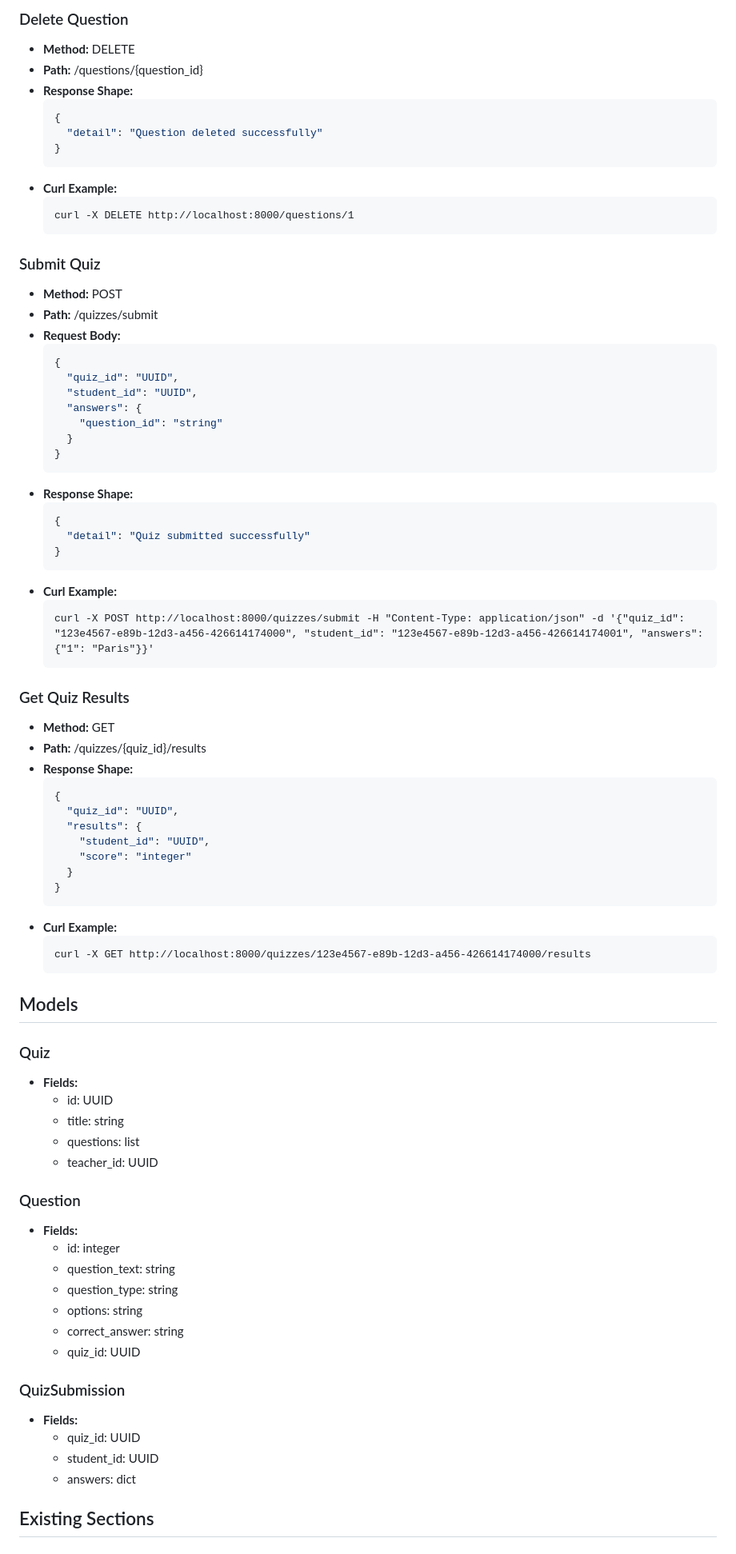
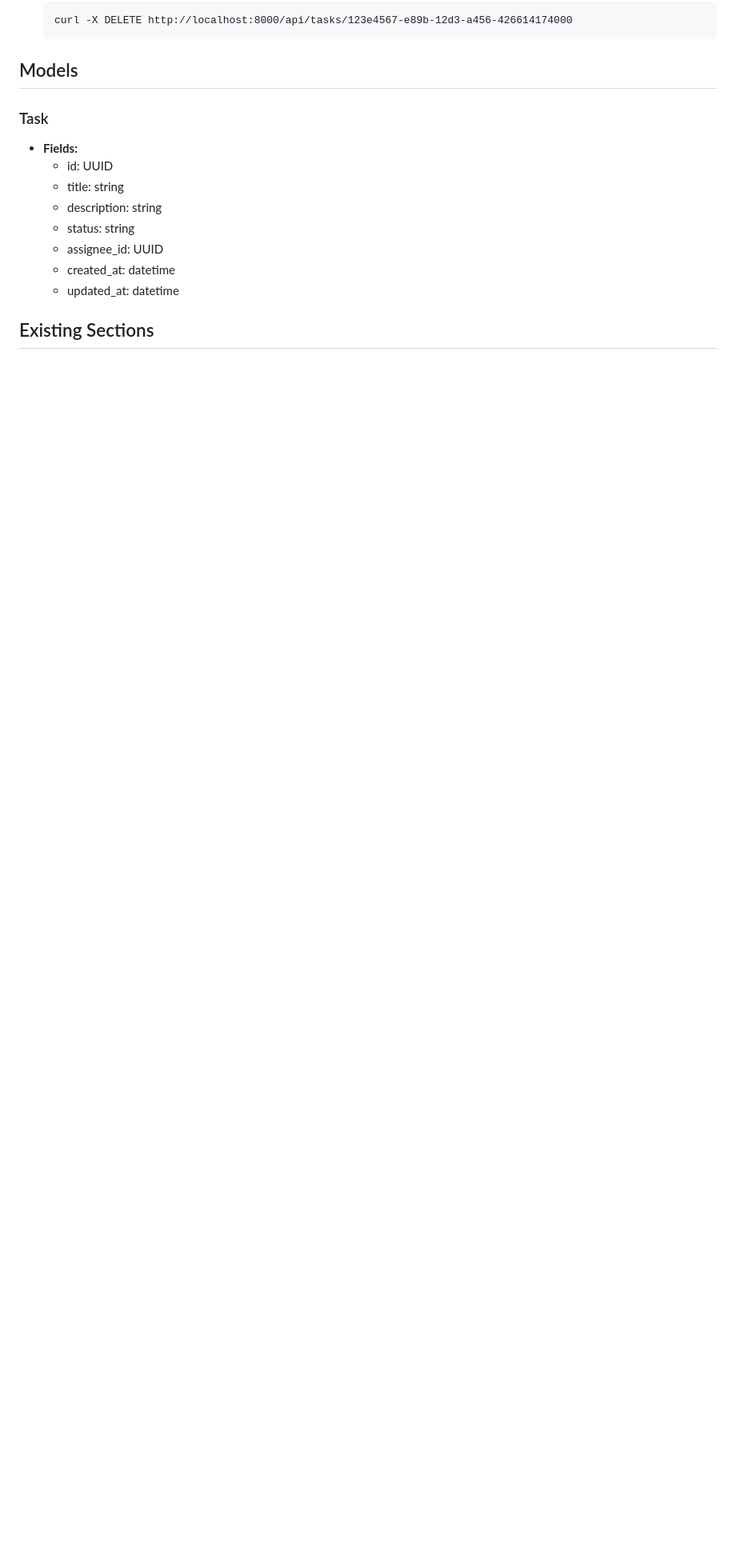
Before and after one commit to sam4410/asep-test-playground, a Markdown page: README.md, the part around one of its changes. Shown at 80% size. Rendered like a GitHub page; blank space fills up the shorter version.

````diff
--- a/README.md
+++ b/README.md
@@ -216,82 +179,17 @@ An online quiz platform where teachers can create quizzes and students can take
-### Delete Question
-- **Method:** DELETE
-- **Path:** /questions/{question_id}
-- **Response Shape:**
-  ```json
-  {
-    "detail": "Question deleted successfully"
-  }
-  ```
-- **Curl Example:**
-  ```
-  curl -X DELETE http://localhost:8000/questions/1
-  ```
-
-### Submit Quiz
-- **Method:** POST
-- **Path:** /quizzes/submit
-- **Request Body:**
-  ```json
-  {
-    "quiz_id": "UUID",
-    "student_id": "UUID",
-    "answers": {
-      "question_id": "string"
-    }
-  }
-  ```
-- **Response Shape:**
-  ```json
-  {
-    "detail": "Quiz submitted successfully"
-  }
-  ```
-- **Curl Example:**
-  ```
-  curl -X POST http://localhost:8000/quizzes/submit -H "Content-Type: application/json" -d '{"quiz_id": "123e4567-e89b-12d3-a456-426614174000", "student_id": "123e4567-e89b-12d3-a456-426614174001", "answers": {"1": "Paris"}}'
-  ```
-
-### Get Quiz Results
-- **Method:** GET
-- **Path:** /quizzes/{quiz_id}/results
-- **Response Shape:**
-  ```json
-  {
-    "quiz_id": "UUID",
-    "results": {
-      "student_id": "UUID",
-      "score": "integer"
-    }
-  }
-  ```
-- **Curl Example:**
-  ```
-  curl -X GET http://localhost:8000/quizzes/123e4567-e89b-12d3-a456-426614174000/results
+  curl -X DELETE http://localhost:8000/api/tasks/123e4567-e89b-12d3-a456-426614174000
   ```
 
 ## Models
 
-### Quiz
+### Task
 - **Fields:**
   - id: UUID
   - title: string
-  - questions: list
-  - teacher_id: UUID
-
-### Question
-- **Fields:**
-  - id: integer
-  - question_text: string
-  - question_type: string
-  - options: string
-  - correct_answer: string
-  - quiz_id: UUID
-
-### QuizSubmission
-- **Fields:**
-  - quiz_id: UUID
-  - student_id: UUID
-  - answers: dict
+  - description: string
+  - status: string
+  - assignee_id: UUID
+  - created_at: datetime
+  - updated_at: datetime
 
 ## Existing Sections
 # asep-test-playground
````
Also changed, not shown: other parts of README.md (+85 -122 lines).
